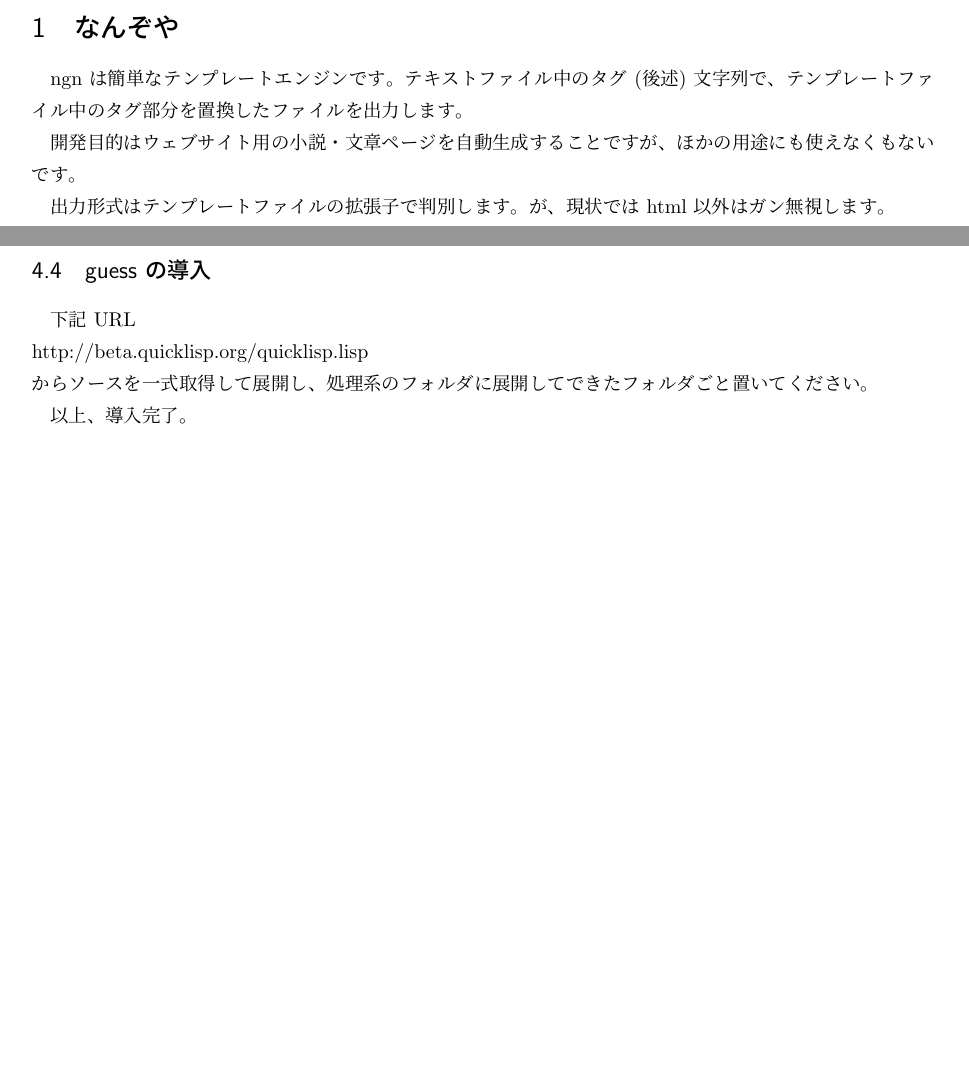
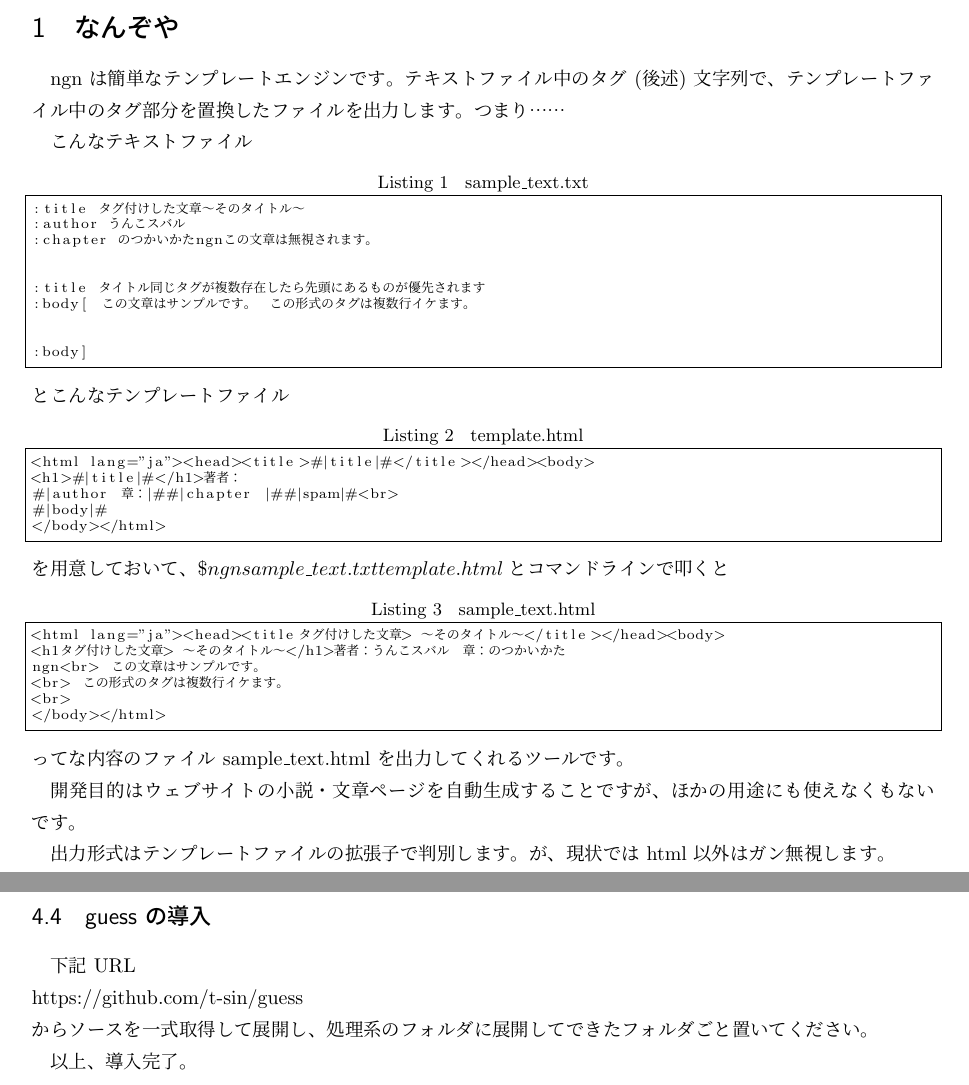
Before and after one commit to enshiromashiro/ngn, a LaTeX document (doc/doc.tex): two parts of pages 1 and 6 of 8 before the commit and two parts of pages 1 and 7 of 8 after it, joined at a grey line, cut so that both start at the same text, the shorter picture padded with empty space. Compiled offline with pLaTeX and dvipdfmx; a LaTeX package or settings file that is missing is left out.

Commit message:
Adds a easy tutorial to doc.tex

```diff
--- a/doc/doc.tex
+++ b/doc/doc.tex
@@ -22,8 +22,42 @@ basicstyle=\scriptsize
 \section{なんぞや}
 ngn は簡単なテンプレートエンジンです。
 テキストファイル中のタグ (後述) 文字列で、テンプレートファイル中のタグ部分を置換したファイルを出力します。
+つまり……
 
-開発目的はウェブサイト用の小説・文章ページを自動生成することですが、ほかの用途にも使えなくもないです。
+こんなテキストファイル
+\begin{lstlisting}[caption=sample\_text.txt]
+:title タグ付けした文章 ～そのタイトル～
+:author うんこスバル
+:chapter ngnのつかいかた
+
+この文章は無視されます。
+:title タイトル同じタグが複数存在したら先頭にあるものが優先されます
+:body[
+　この文章はサンプルです。
+　この形式のタグは複数行イケます。
+:body]
+\end{lstlisting}
+とこんなテンプレートファイル
+\begin{lstlisting}[caption=template.html]
+<html lang="ja"><head><title>#|title|#</title></head><body>
+<h1>#|title|#</h1>
+著者：#|author|#　章：#|chapter|#　#|spam|#<br>
+#|body|#
+</body></html>
+\end{lstlisting}
+を用意しておいて、$\$ngn sample\_text.txt template.html$とコマンドラインで叩くと
+\begin{lstlisting}[caption=sample\_text.html]
+<html lang="ja"><head><title>タグ付けした文章 ～そのタイトル～</title></head><body>
+<h1>タグ付けした文章 ～そのタイトル～</h1>
+著者：うんこスバル　章：ngnのつかいかた　<br>
+　この文章はサンプルです。<br>
+　この形式のタグは複数行イケます。<br>
+</body></html>
+\end{lstlisting}
+ってな内容のファイル sample\_text.html を出力してくれるツールです。
+
+
+開発目的はウェブサイトの小説・文章ページを自動生成することですが、ほかの用途にも使えなくもないです。
 
 出力形式はテンプレートファイルの拡張子で判別します。
 が、現状では html 以外はガン無視します。
@@ -284,7 +318,7 @@ http://beta.quicklisp.org/quicklisp.lisp \\
 
 \subsection{guess の導入}
 下記 URL \\
-http://beta.quicklisp.org/quicklisp.lisp \\
+https://github.com/t-sin/guess \\
 からソースを一式取得して展開し、処理系のフォルダに展開してできたフォルダごと置いてください。
 
 以上、導入完了。
```
